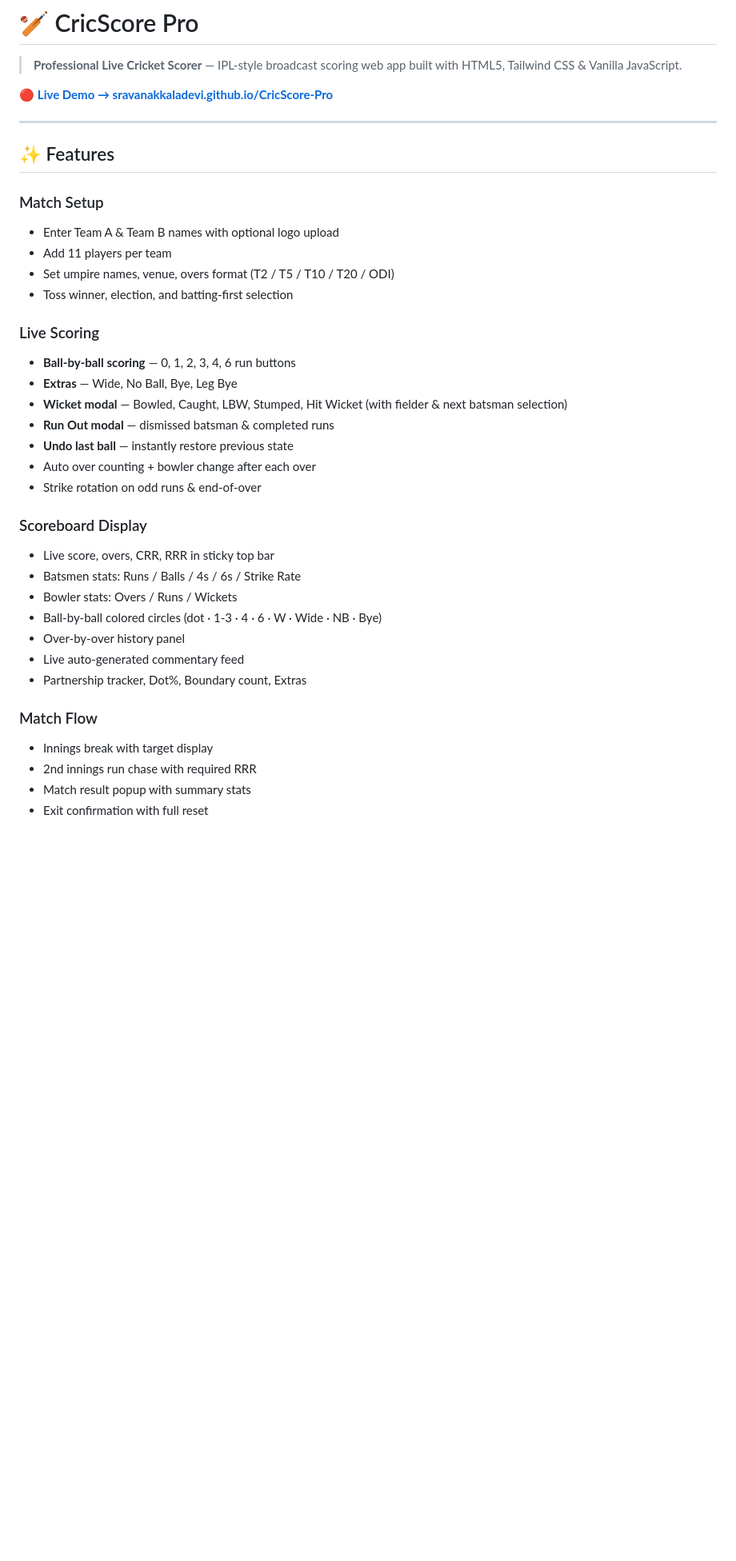
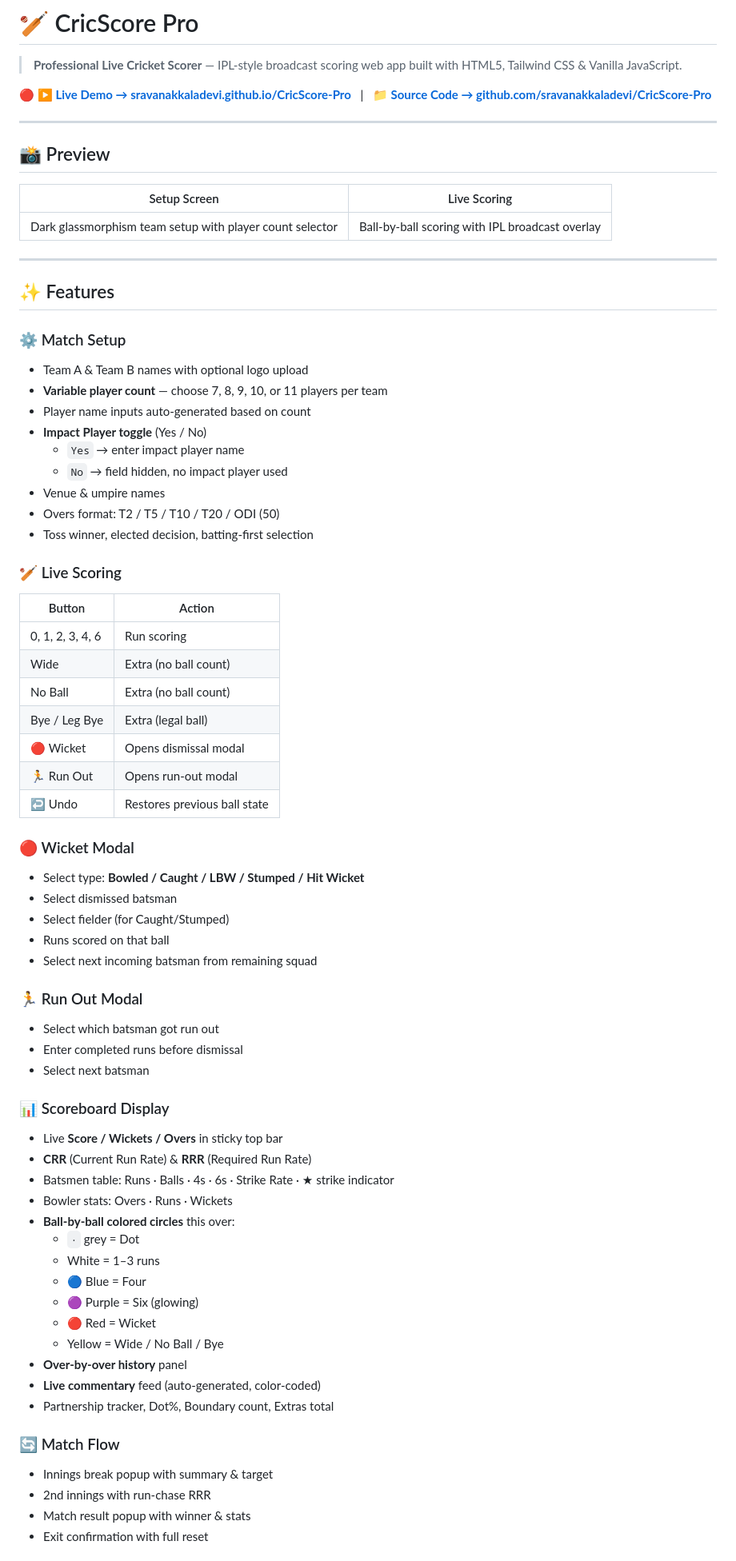
Before and after one commit to sravanakkaladevi/CricScore-Pro, a Markdown page: README.md, the part around one of its changes. Shown at 80% size. Drawn GitHub-style; blank space fills up the shorter version.

Commit message:
Update README: full features, changelog, variable players, impact player docs

```diff
--- a/README.md
+++ b/README.md
@@ -2,39 +2,75 @@
 
 > **Professional Live Cricket Scorer** — IPL-style broadcast scoring web app built with HTML5, Tailwind CSS & Vanilla JavaScript.
 
-🔴 **[Live Demo → sravanakkaladevi.github.io/CricScore-Pro](https://sravanakkaladevi.github.io/CricScore-Pro/)**
+🔴 **[▶ Live Demo → sravanakkaladevi.github.io/CricScore-Pro](https://sravanakkaladevi.github.io/CricScore-Pro/)**
+&nbsp;&nbsp;|&nbsp;&nbsp;
+📁 **[Source Code → github.com/sravanakkaladevi/CricScore-Pro](https://github.com/sravanakkaladevi/CricScore-Pro)**
+
+---
+
+## 📸 Preview
+
+| Setup Screen | Live Scoring |
+|---|---|
+| Dark glassmorphism team setup with player count selector | Ball-by-ball scoring with IPL broadcast overlay |
 
 ---
 
 ## ✨ Features
 
-### Match Setup
-- Enter Team A & Team B names with optional logo upload
-- Add 11 players per team
-- Set umpire names, venue, overs format (T2 / T5 / T10 / T20 / ODI)
-- Toss winner, election, and batting-first selection
+### ⚙️ Match Setup
+- Team A & Team B names with optional logo upload
+- **Variable player count** — choose 7, 8, 9, 10, or 11 players per team
+- Player name inputs auto-generated based on count
+- **Impact Player toggle** (Yes / No)
+  - `Yes` → enter impact player name
+  - `No` → field hidden, no impact player used
+- Venue & umpire names
+- Overs format: T2 / T5 / T10 / T20 / ODI (50)
+- Toss winner, elected decision, batting-first selection
 
-### Live Scoring
-- **Ball-by-ball scoring** — 0, 1, 2, 3, 4, 6 run buttons
-- **Extras** — Wide, No Ball, Bye, Leg Bye
-- **Wicket modal** — Bowled, Caught, LBW, Stumped, Hit Wicket (with fielder & next batsman selection)
-- **Run Out modal** — dismissed batsman & completed runs
-- **Undo last ball** — instantly restore previous state
-- Auto over counting + bowler change after each over
-- Strike rotation on odd runs & end-of-over
+### 🏏 Live Scoring
+| Button | Action |
+|---|---|
+| 0, 1, 2, 3, 4, 6 | Run scoring |
+| Wide | Extra (no ball count) |
+| No Ball | Extra (no ball count) |
+| Bye / Leg Bye | Extra (legal ball) |
+| 🔴 Wicket | Opens dismissal modal |
+| 🏃 Run Out | Opens run-out modal |
+| ↩ Undo | Restores previous ball state |
 
-### Scoreboard Display
-- Live score, overs, CRR, RRR in sticky top bar
-- Batsmen stats: Runs / Balls / 4s / 6s / Strike Rate
-- Bowler stats: Overs / Runs / Wickets
-- Ball-by-ball colored circles (dot · 1-3 · 4 · 6 · W · Wide · NB · Bye)
-- Over-by-over history panel
-- Live auto-generated commentary feed
-- Partnership tracker, Dot%, Boundary count, Extras
+### 🔴 Wicket Modal
+- Select type: **Bowled / Caught / LBW / Stumped / Hit Wicket**
+- Select dismissed batsman
+- Select fielder (for Caught/Stumped)
+- Runs scored on that ball
+- Select next incoming batsman from remaining squad
 
-### Match Flow
-- Innings break with target display
-- 2nd innings run chase with required RRR
-- Match result popup with summary stats
+### 🏃 Run Out Modal
+- Select which batsman got run out
+- Enter completed runs before dismissal
+- Select next batsman
+
+### 📊 Scoreboard Display
+- Live **Score / Wickets / Overs** in sticky top bar
+- **CRR** (Current Run Rate) & **RRR** (Required Run Rate)
+- Batsmen table: Runs · Balls · 4s · 6s · Strike Rate · ★ strike indicator
+- Bowler stats: Overs · Runs · Wickets
+- **Ball-by-ball colored circles** this over:
+  - ` · ` grey = Dot
+  - White = 1–3 runs
+  - 🔵 Blue = Four
+  - 🟣 Purple = Six (glowing)
+  - 🔴 Red = Wicket
+  - Yellow = Wide / No Ball / Bye
+- **Over-by-over history** panel
+- **Live commentary** feed (auto-generated, color-coded)
+- Partnership tracker, Dot%, Boundary count, Extras total
+
+### 🔄 Match Flow
+- Innings break popup with summary & target
+- 2nd innings with run-chase RRR
+- Match result popup with winner & stats
 - Exit confirmation with full reset
 
```
Also changed, not shown: other parts of README.md (+34 -23 lines).
